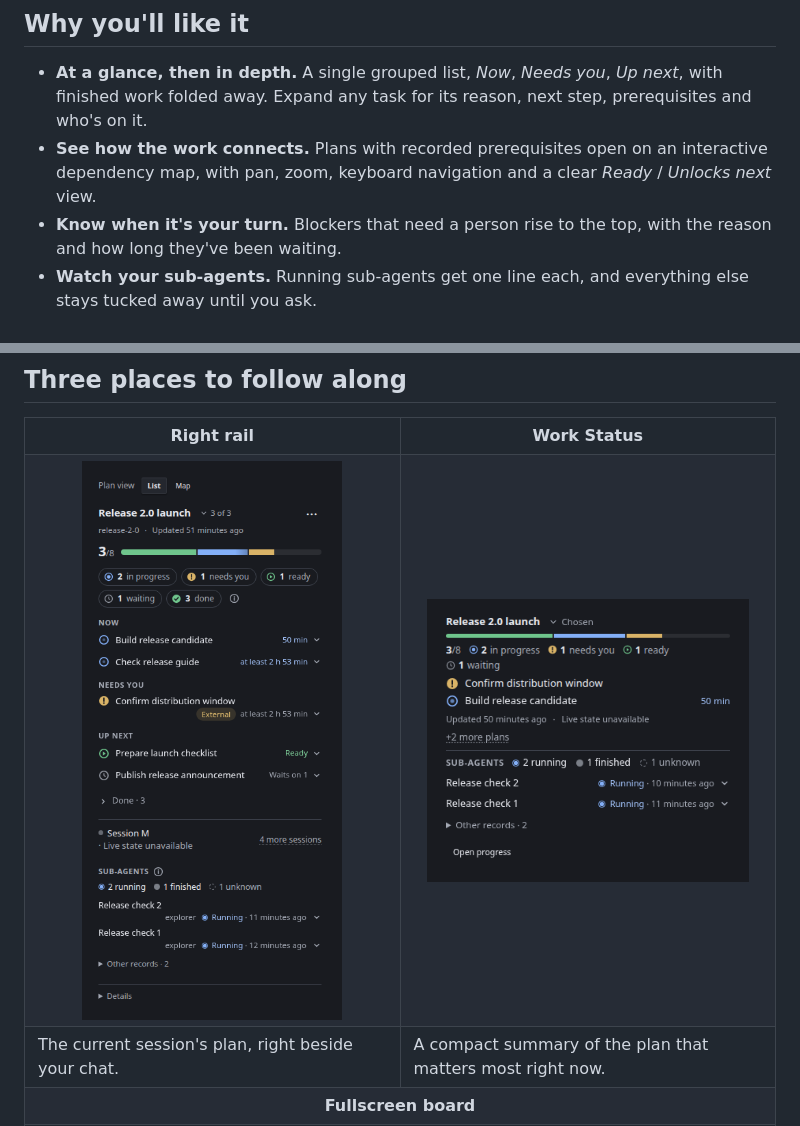
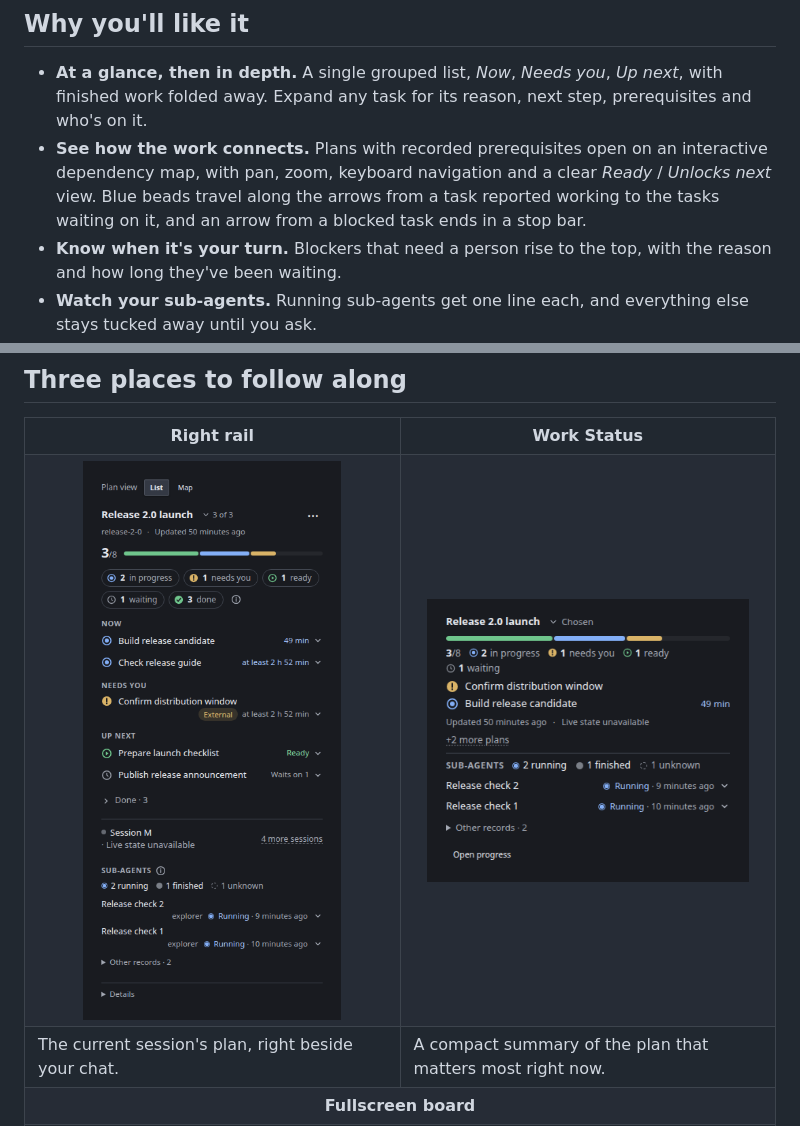
Before and after one commit to Phototonic/openchamber-progress, a Markdown page: README.md, 2 parts joined by grey strips. Drawn GitHub-style; pictures changed too: docs/images/readme/rail.png, docs/images/readme/work-status.png.

```diff
--- a/README.md
+++ b/README.md
@@ -16,7 +16,7 @@ Agent Progress is an [OpenChamber](https://github.com/openchamber/openchamber) e
 ## Why you'll like it
 
 - **At a glance, then in depth.** A single grouped list, *Now*, *Needs you*, *Up next*, with finished work folded away. Expand any task for its reason, next step, prerequisites and who's on it.
-- **See how the work connects.** Plans with recorded prerequisites open on an interactive dependency map, with pan, zoom, keyboard navigation and a clear *Ready* / *Unlocks next* view.
+- **See how the work connects.** Plans with recorded prerequisites open on an interactive dependency map, with pan, zoom, keyboard navigation and a clear *Ready* / *Unlocks next* view. Blue beads travel along the arrows from a task reported working to the tasks waiting on it, and an arrow from a blocked task ends in a stop bar.
 - **Know when it's your turn.** Blockers that need a person rise to the top, with the reason and how long they've been waiting.
 - **Watch your sub-agents.** Running sub-agents get one line each, and everything else stays tucked away until you ask.
 - **Hand off in one click.** Copy a ready-made progress update or handoff summary from any plan.
```
Also changed, not shown: other parts of README.md (+1 -1 lines), CHANGELOG.md (+31 -1 lines), release-notes/1.1.0.md (added, +29 -0 lines), docs/images/readme/board-search.png, docs/images/readme/board.png (deleted), docs/images/readme/map-arrows.gif (added), 5 other files.
